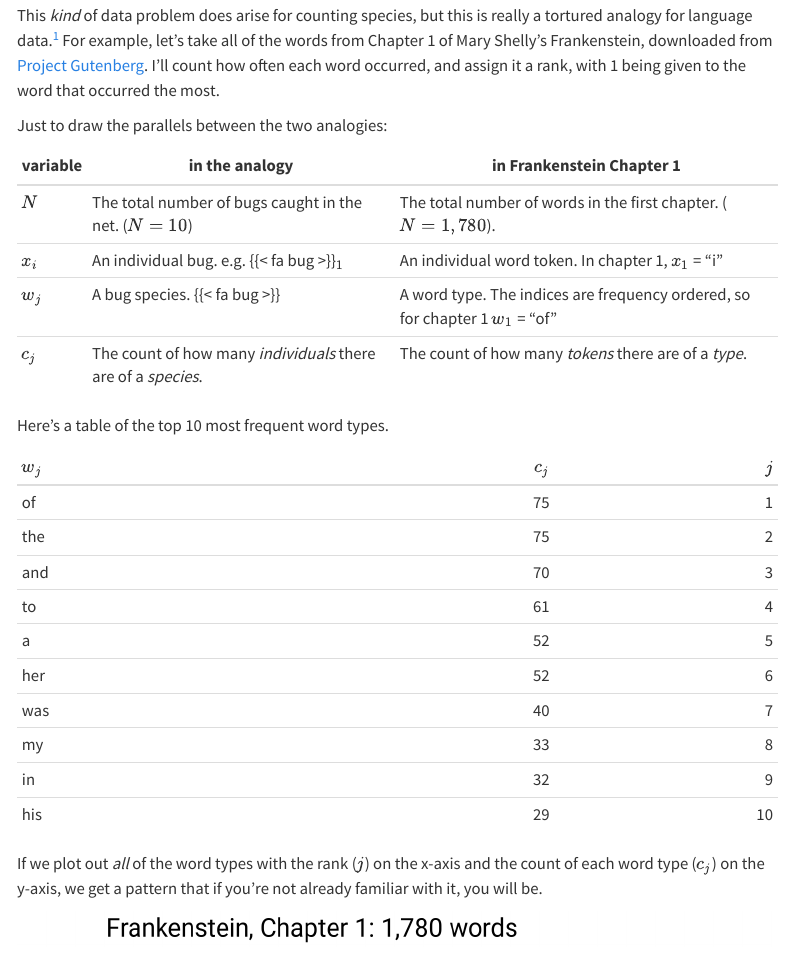
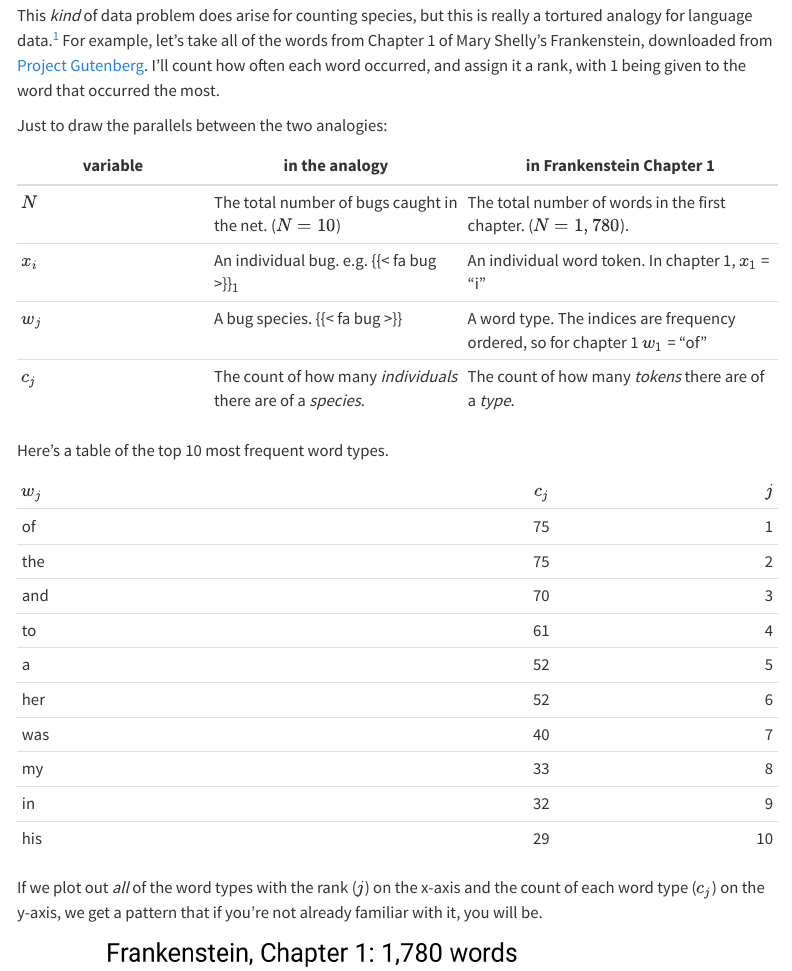
Before and after one commit to JoFrhwld/data_sparsity, a Quarto document (data_sparsity.qmd): the page in a window 1100 px wide, from 1530 px down. Rendered offline with R 4.5, knitr and Pandoc in place of Quarto, with nearby package versions; code that draws random numbers runs with fixed seeds of ours; some code elsewhere in the file could not run offline; menus at the side of the page are left out; a web font asked for in the figures is replaced by an installed one.

Commit message:
formatting changes

```diff
--- a/data_sparsity.qmd
+++ b/data_sparsity.qmd
@@ -2,11 +2,8 @@
 title: "Data Sparsity"
 format:
   html:
-    theme:
-      - materia
-      - custom.scss
     toc: true
-    toc-location: left
+    toc-location: right
 knitr:
   opts_chunk:
     fig-width: 8
```
Also changed, not shown: data_sparsity.qmd (2 more changed lines).
